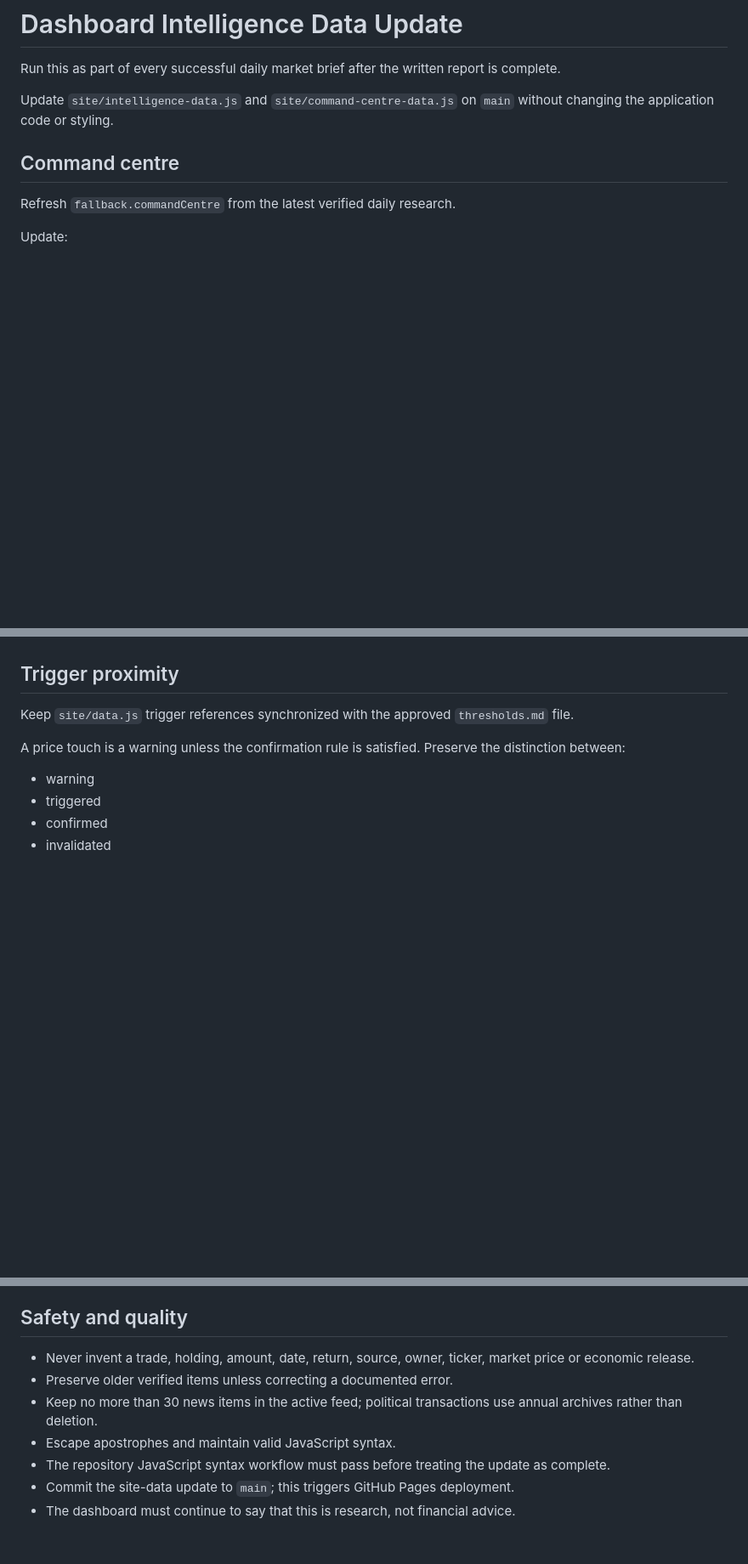
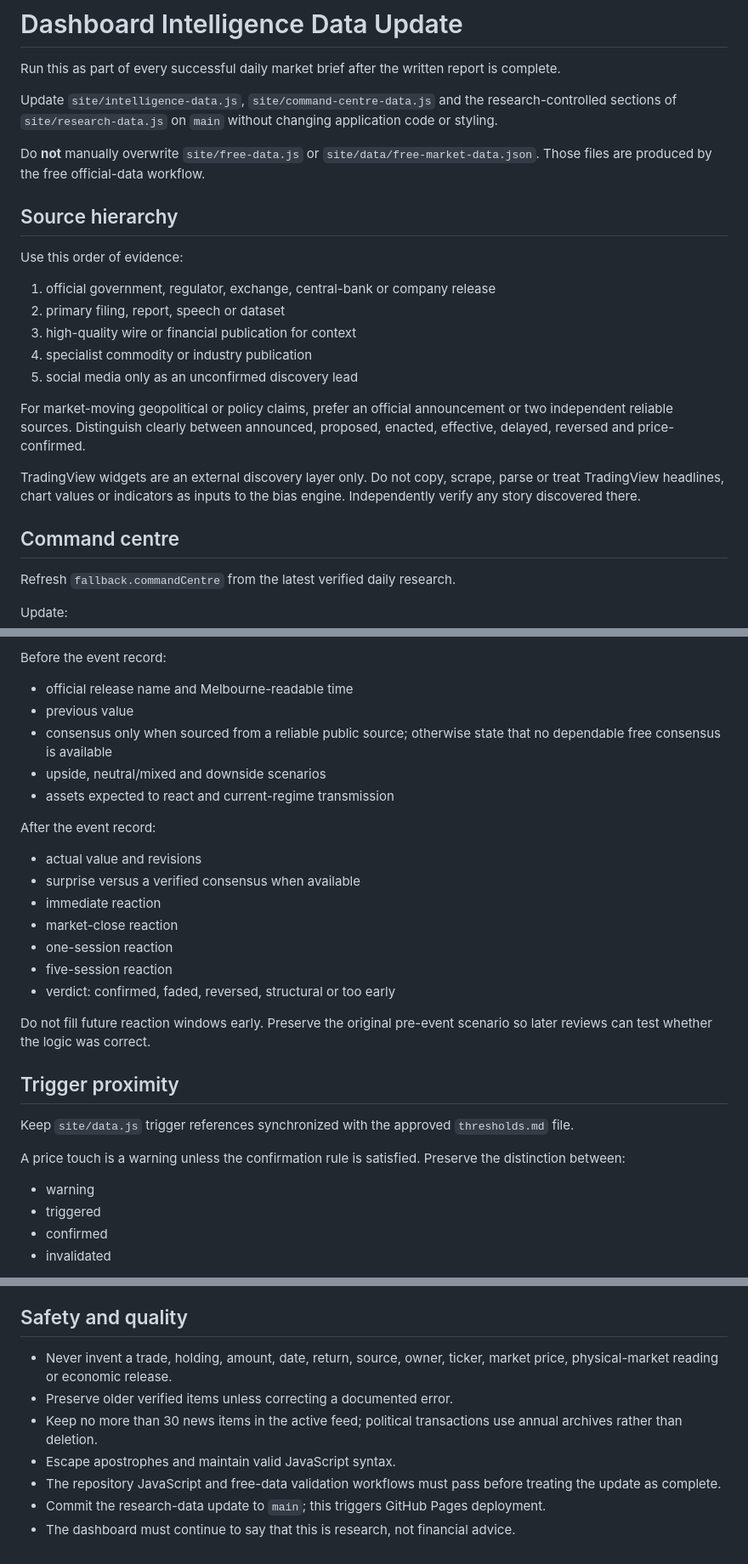
Before and after one commit to TheDiamondDealer/market-brief, a Markdown page: prompts/site-update.md, 3 parts joined by grey strips. Shown at 85% size. Rendered like a GitHub page; blank space fills up the shorter version.

```diff
--- a/prompts/site-update.md
+++ b/prompts/site-update.md
@@ -2,7 +2,23 @@
 
 Run this as part of every successful daily market brief after the written report is complete.
 
-Update `site/intelligence-data.js` and `site/command-centre-data.js` on `main` without changing the application code or styling.
+Update `site/intelligence-data.js`, `site/command-centre-data.js` and the research-controlled sections of `site/research-data.js` on `main` without changing application code or styling.
+
+Do **not** manually overwrite `site/free-data.js` or `site/data/free-market-data.json`. Those files are produced by the free official-data workflow.
+
+## Source hierarchy
+
+Use this order of evidence:
+
+1. official government, regulator, exchange, central-bank or company release
+2. primary filing, report, speech or dataset
+3. high-quality wire or financial publication for context
+4. specialist commodity or industry publication
+5. social media only as an unconfirmed discovery lead
+
+For market-moving geopolitical or policy claims, prefer an official announcement or two independent reliable sources. Distinguish clearly between announced, proposed, enacted, effective, delayed, reversed and price-confirmed.
+
+TradingView widgets are an external discovery layer only. Do not copy, scrape, parse or treat TradingView headlines, chart values or indicators as inputs to the bias engine. Independently verify any story discovered there.
 
 ## Command centre
 
@@ -43,3 +116,22 @@ The total must equal the sum of the visible components. Confidence is based on a
+Before the event record:
+
+- official release name and Melbourne-readable time
+- previous value
+- consensus only when sourced from a reliable public source; otherwise state that no dependable free consensus is available
+- upside, neutral/mixed and downside scenarios
+- assets expected to react and current-regime transmission
+
+After the event record:
+
+- actual value and revisions
+- surprise versus a verified consensus when available
+- immediate reaction
+- market-close reaction
+- one-session reaction
+- five-session reaction
+- verdict: confirmed, faded, reversed, structural or too early
+
+Do not fill future reaction windows early. Preserve the original pre-event scenario so later reviews can test whether the logic was correct.
 
 ## Trigger proximity
 
@@ -123,10 +215,10 @@ If no new verified filing exists, leave the complete trade history and portfolio
 
 ## Safety and quality
 
-- Never invent a trade, holding, amount, date, return, source, owner, ticker, market price or economic release.
+- Never invent a trade, holding, amount, date, return, source, owner, ticker, market price, physical-market reading or economic release.
 - Preserve older verified items unless correcting a documented error.
 - Keep no more than 30 news items in the active feed; political transactions use annual archives rather than deletion.
 - Escape apostrophes and maintain valid JavaScript syntax.
-- The repository JavaScript syntax workflow must pass before treating the update as complete.
-- Commit the site-data update to `main`; this triggers GitHub Pages deployment.
+- The repository JavaScript and free-data validation workflows must pass before treating the update as complete.
+- Commit the research-data update to `main`; this triggers GitHub Pages deployment.
 - The dashboard must continue to say that this is research, not financial advice.
```
Also changed, not shown: other parts of prompts/site-update.md (+58 -1 lines).
